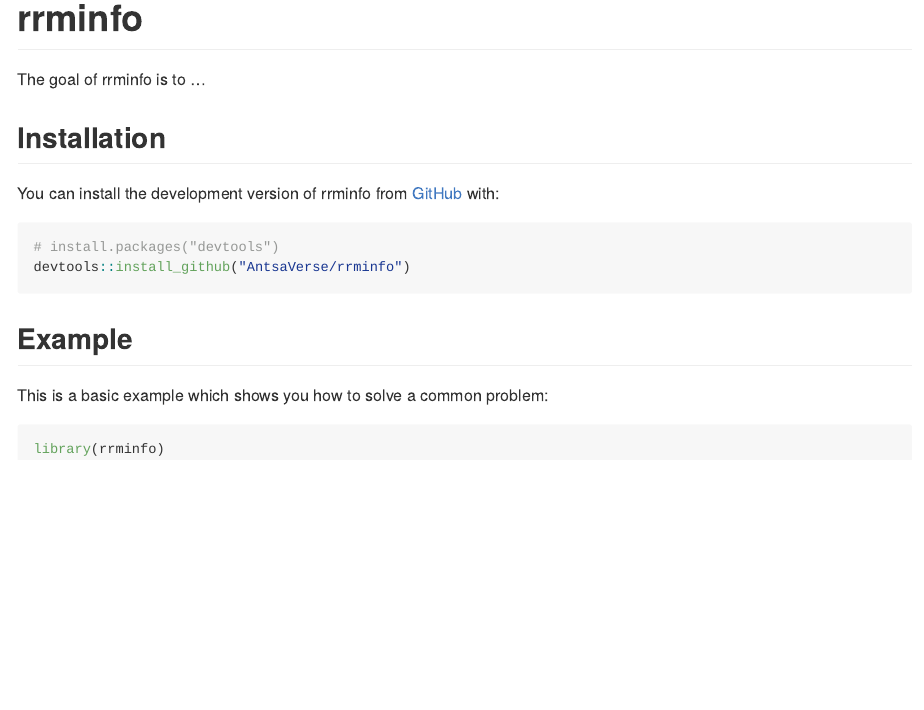
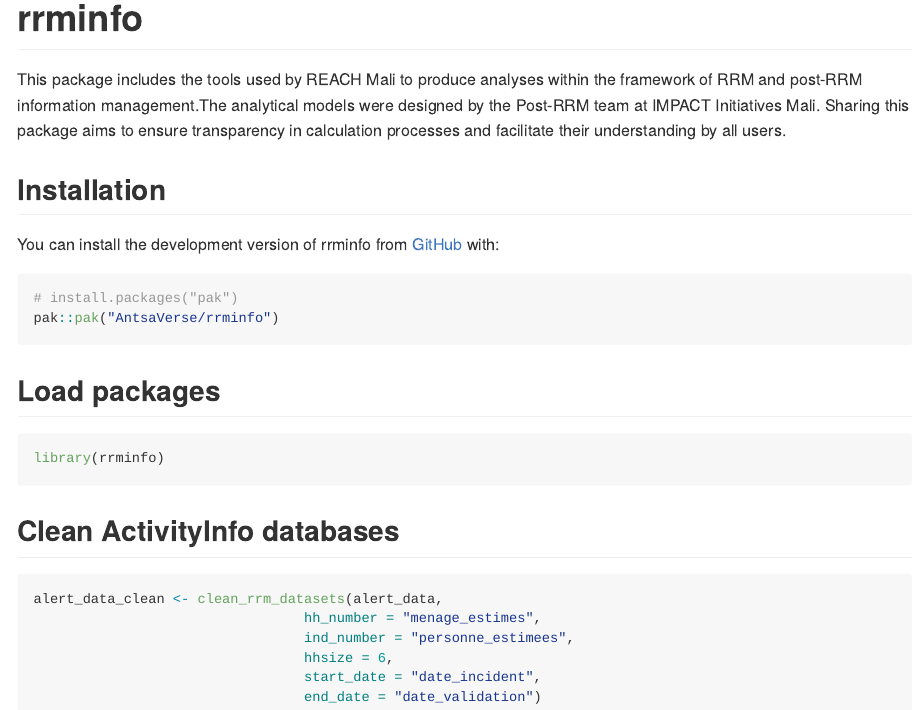
Before and after one commit to AntsaVerse/rrminfo, an R Markdown document (README.Rmd): the page in a window 1100 px wide, from its top. The pictures show the output file README.md that the author committed with the source, drawn offline in the style of GitHub.

Commit message:
"2025-02-19 10:00:08 EAT"

````diff
--- a/README.Rmd
+++ b/README.Rmd
@@ -18,22 +18,31 @@
 <!-- badges: start -->
 <!-- badges: end -->
 
-The goal of rrminfo is to ...
+This package includes the tools used by REACH Mali to produce analyses within the framework of RRM and post-RRM information management.The analytical models were designed by the Post-RRM team at IMPACT Initiatives Mali. Sharing this package aims to ensure transparency in calculation processes and facilitate their understanding by all users.
 
 ## Installation
 
-You can install the development version of rrminfo from [GitHub](https://github.com/) with:
+You can install the development version of rrminfo from [GitHub](https://github.com/AntsaVerse/rrminfo) with:
 
 ``` r
-# install.packages("devtools")
-devtools::install_github("AntsaVerse/rrminfo")
+# install.packages("pak")
+pak::pak("AntsaVerse/rrminfo")
 ```
 
-## Example
+## Load packages
 
-This is a basic example which shows you how to solve a common problem:
+``` {r}
+library(rrminfo)
+```
 
-```{r example}
-library(rrminfo)
+## Clean ActivityInfo databases
+
+```{r}
+alert_data_clean <- clean_rrm_datasets(alert_data,
+                                 hh_number = "menage_estimes",
+                                 ind_number = "personne_estimees",
+                                 hhsize = 6,
+                                 start_date = "date_incident",
+                                 end_date = "date_validation")
 
 ```
````
Also changed, not shown: R/clean_HH_number.R (+2 -0 lines), README.md, data/alert_data.rda (added), data/eval_data.rda (added), data/postrrm_data.rda (added), data/rrm_data.rda (added), 1 other file.
